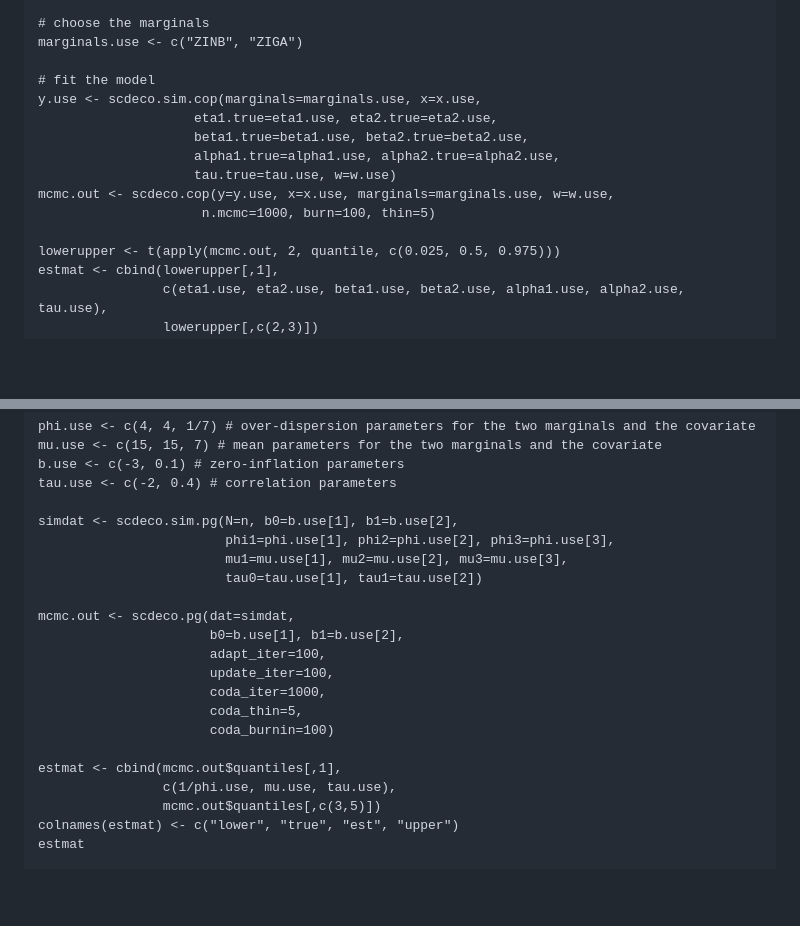
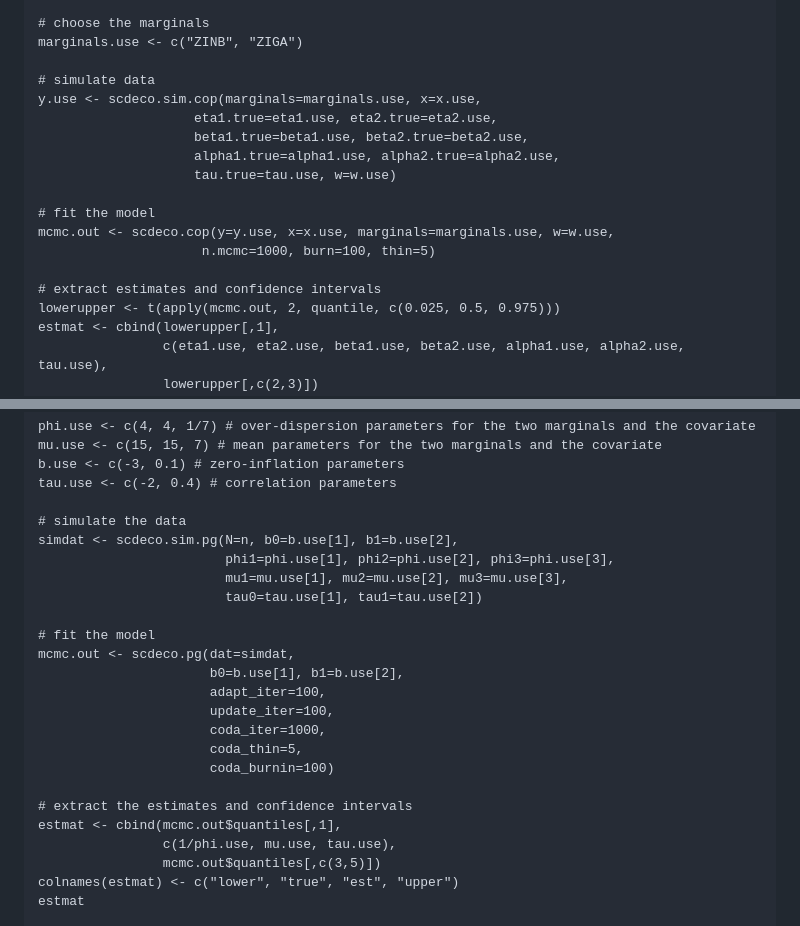
Before and after one commit to abussing/uploadfromR, a Markdown page: README.md, 2 parts joined by grey strips. Rendered like a GitHub page; blank space fills up the shorter version.

```diff
--- a/README.md
+++ b/README.md
@@ -62,15 +62,18 @@ tau.use = c(-0.2, .3) # rho parameters
 # choose the marginals
 marginals.use <- c("ZINB", "ZIGA")
 
-# fit the model
+# simulate data
 y.use <- scdeco.sim.cop(marginals=marginals.use, x=x.use,
                     eta1.true=eta1.use, eta2.true=eta2.use,
                     beta1.true=beta1.use, beta2.true=beta2.use,
                     alpha1.true=alpha1.use, alpha2.true=alpha2.use,
                     tau.true=tau.use, w=w.use)
+
+# fit the model
 mcmc.out <- scdeco.cop(y=y.use, x=x.use, marginals=marginals.use, w=w.use,
                      n.mcmc=1000, burn=100, thin=5)
 
+# extract estimates and confidence intervals
 lowerupper <- t(apply(mcmc.out, 2, quantile, c(0.025, 0.5, 0.975)))
 estmat <- cbind(lowerupper[,1],
                 c(eta1.use, eta2.use, beta1.use, beta2.use, alpha1.use, alpha2.use, tau.use),
@@ -90,11 +93,13 @@ mu.use <- c(15, 15, 7) # mean parameters for the two marginals and the covariate
 b.use <- c(-3, 0.1) # zero-inflation parameters
 tau.use <- c(-2, 0.4) # correlation parameters
 
+# simulate the data
 simdat <- scdeco.sim.pg(N=n, b0=b.use[1], b1=b.use[2],
                         phi1=phi.use[1], phi2=phi.use[2], phi3=phi.use[3],
                         mu1=mu.use[1], mu2=mu.use[2], mu3=mu.use[3],
                         tau0=tau.use[1], tau1=tau.use[2])
 
+# fit the model
 mcmc.out <- scdeco.pg(dat=simdat,
                       b0=b.use[1], b1=b.use[2],
                       adapt_iter=100,
@@ -103,6 +108,7 @@ mcmc.out <- scdeco.pg(dat=simdat,
                       coda_thin=5,
                       coda_burnin=100)
 
+# extract the estimates and confidence intervals
 estmat <- cbind(mcmc.out$quantiles[,1],
                 c(1/phi.use, mu.use, tau.use),
                 mcmc.out$quantiles[,c(3,5)])
```
